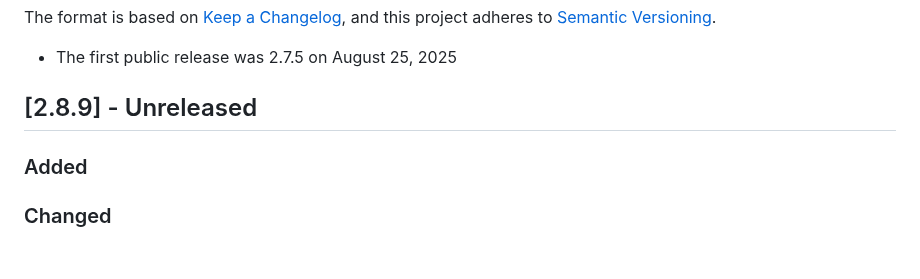
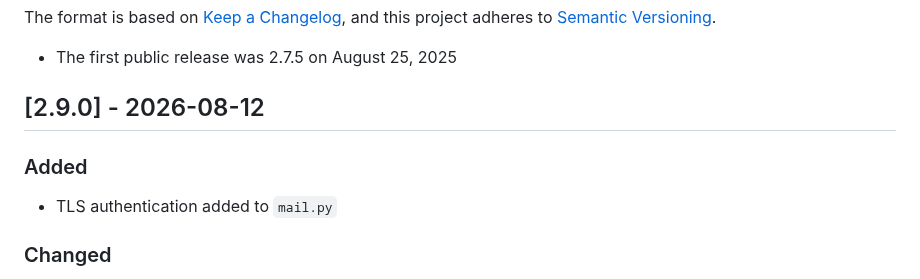
Before and after one commit to AndrewAPAC/alx-common, a Markdown page: CHANGELOG.md, the part around the change. Rendered like a GitHub page; blank space fills up the shorter version.

Commit message:
TLS auth

```diff
--- a/CHANGELOG.md
+++ b/CHANGELOG.md
@@ -7,9 +7,11 @@ and this project adheres to [Semantic Versioning](https://semver.org/spec/v2.0.0
 
 - The first public release was 2.7.5 on August 25, 2025
 
-## [2.8.9] - Unreleased
+## [2.9.0] - 2026-08-12
 
 ### Added
+
+- TLS authentication added to `mail.py`
 
 ### Changed
 
```
